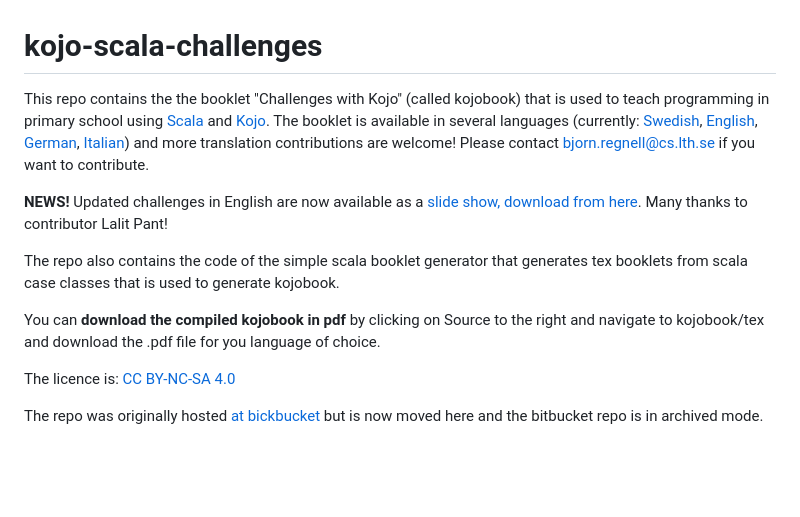
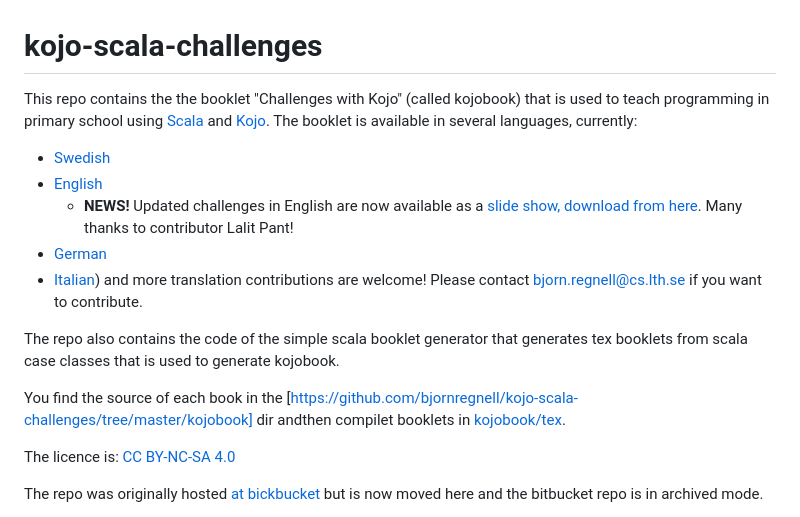
Before and after one commit to bjornregnell/kojo-scala-challenges, a Markdown page: README.md, the part around the change. GitHub-like rendering; blank space fills up the shorter version.

Commit message:
Update README.md more tweaks to formatting, add more links

```diff
--- a/README.md
+++ b/README.md
@@ -1,12 +1,16 @@
 # kojo-scala-challenges  #
 
-This repo contains the the booklet "Challenges with Kojo" (called kojobook) that is used to teach programming in primary school using [Scala](http://scala-lang.org/) and [Kojo](http://www.kogics.net/kojo). The booklet is available in several languages (currently: [Swedish](https://github.com/bjornregnell/kojo-scala-challenges/blob/master/kojobook/tex/book-sv.pdf), [English](https://github.com/bjornregnell/kojo-scala-challenges/blob/master/kojobook/tex/book-en.pdf), [German](https://github.com/bjornregnell/kojo-scala-challenges/blob/master/kojobook/tex/book-de.pdf), [Italian](https://github.com/bjornregnell/kojo-scala-challenges/blob/master/kojobook/tex/book-it.pdf)) and more translation contributions are welcome! Please contact [bjorn.regnell@cs.lth.se](mailto:bjorn.regnell@cs.lth.se) if you want to contribute.
+This repo contains the the booklet "Challenges with Kojo" (called kojobook) that is used to teach programming in primary school using [Scala](http://scala-lang.org/) and [Kojo](http://www.kogics.net/kojo). The booklet is available in several languages, currently:
+* [Swedish](https://github.com/bjornregnell/kojo-scala-challenges/blob/master/kojobook/tex/book-sv.pdf)
+* [English](https://github.com/bjornregnell/kojo-scala-challenges/blob/master/kojobook/tex/book-en.pdf)
+  * **NEWS!** Updated challenges in English are now available as a [slide show, download from here](https://docs.google.com/presentation/d/1K94dJjU9vCORqtKtEt91xpWtneXIsAOINBqlERpRNH8/edit?usp=sharing). Many thanks to contributor Lalit Pant!
+* [German](https://github.com/bjornregnell/kojo-scala-challenges/blob/master/kojobook/tex/book-de.pdf)
+* [Italian](https://github.com/bjornregnell/kojo-scala-challenges/blob/master/kojobook/tex/book-it.pdf)) and more translation contributions are welcome! Please contact [bjorn.regnell@cs.lth.se](mailto:bjorn.regnell@cs.lth.se) if you want to contribute.
 
-**NEWS!** Updated challenges in English are now available as a [slide show, download from here](https://docs.google.com/presentation/d/1K94dJjU9vCORqtKtEt91xpWtneXIsAOINBqlERpRNH8/edit?usp=sharing). Many thanks to contributor Lalit Pant!
 
 The repo also contains the code of the simple scala booklet generator that generates tex booklets from scala case classes that is used to generate kojobook.
 
-You can **download the compiled kojobook in pdf** by clicking on Source to the right and navigate to kojobook/tex and download the .pdf file for you language of choice.
+You find the source of each book in the [https://github.com/bjornregnell/kojo-scala-challenges/tree/master/kojobook] dir andthen compilet booklets in [kojobook/tex](https://github.com/bjornregnell/kojo-scala-challenges/tree/master/kojobook/tex).
 
 The licence is: [CC BY-NC-SA 4.0](http://creativecommons.org/licenses/by-nc-sa/4.0/)
 
```
